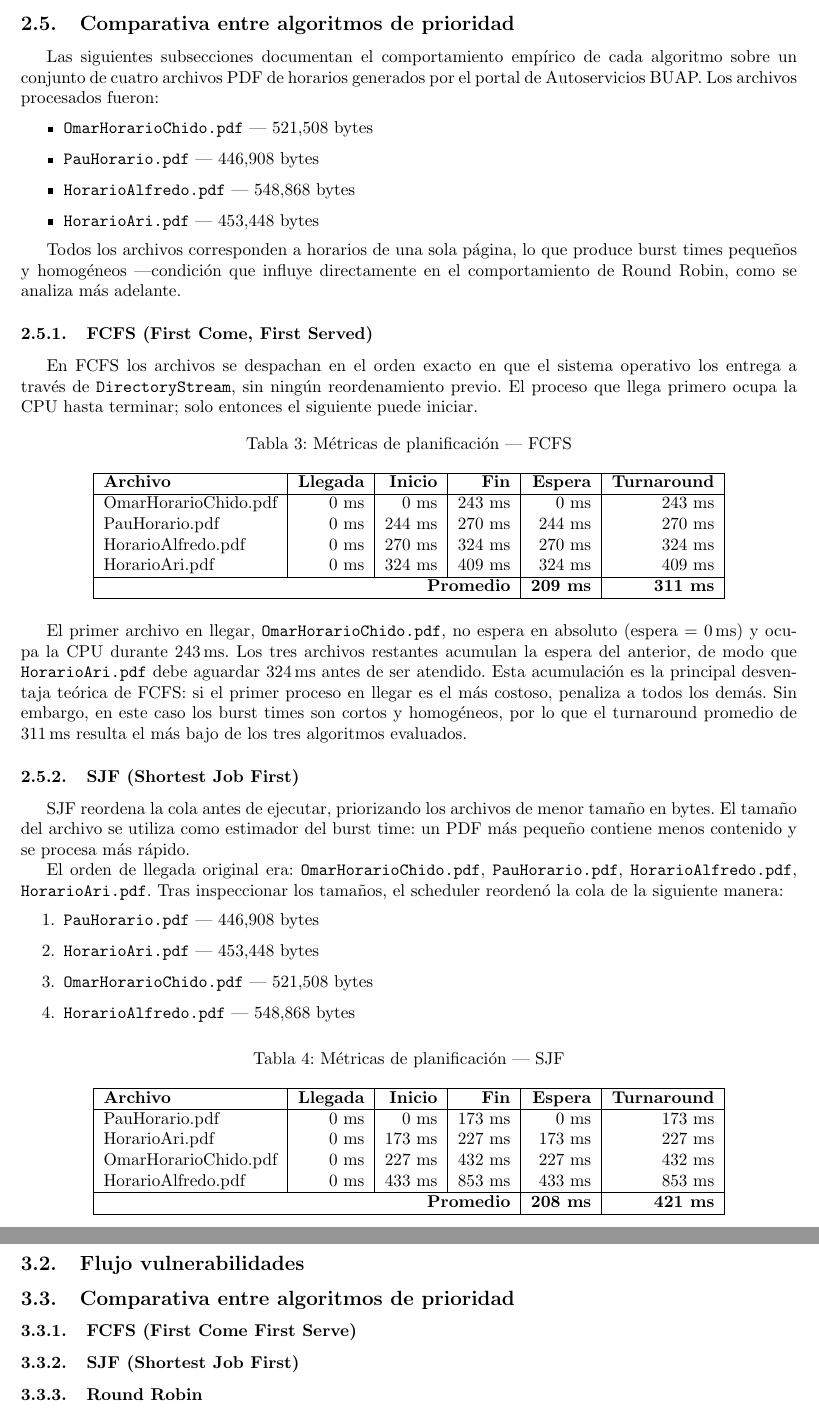
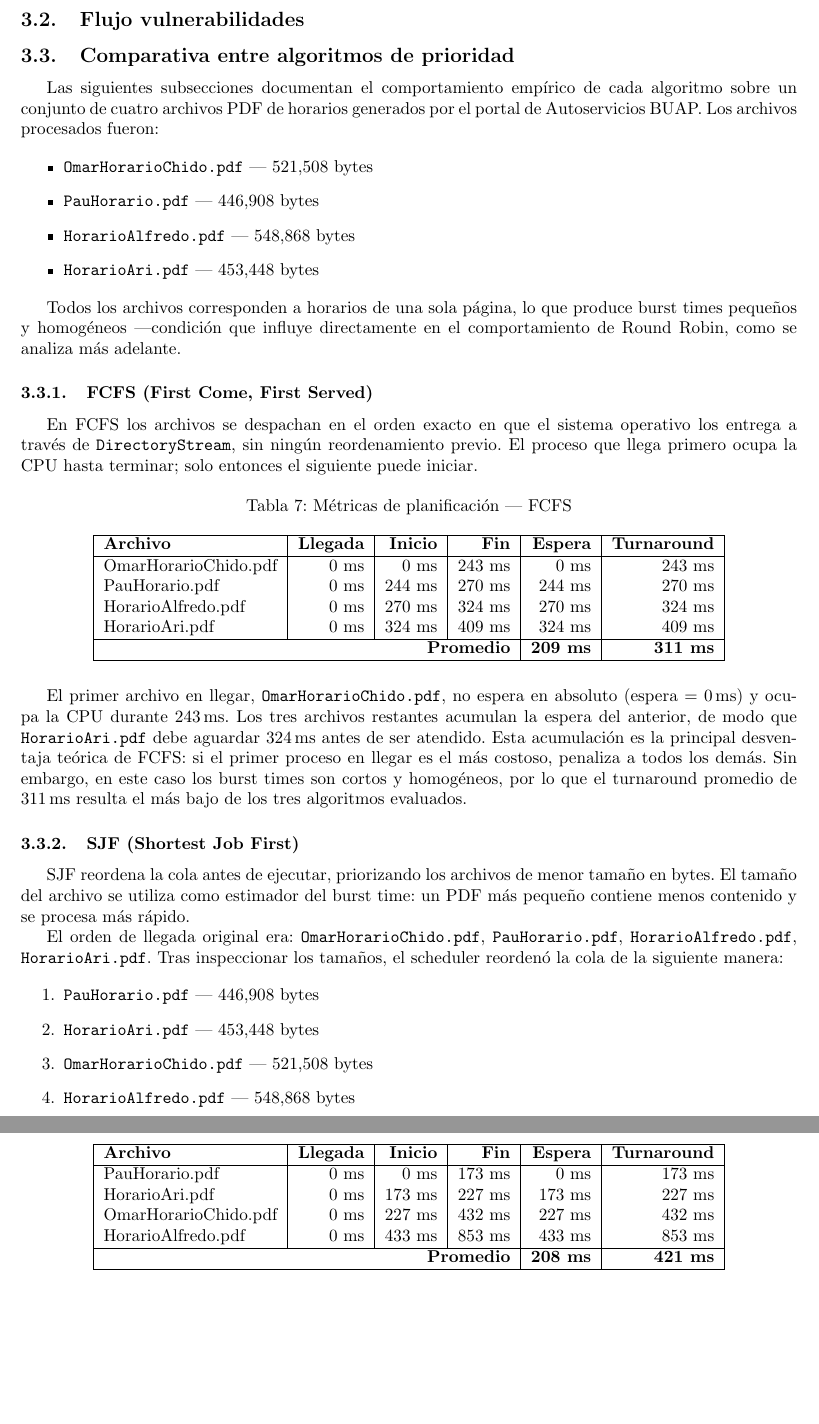
Before and after one commit to Joshirow0/SOII-ProyectoFinal, a LaTeX document (main.tex): two parts of pages 26 and 36 of 36 before the commit and two parts of pages 35 and 36 of 36 after it, joined at a grey line, cut at the place of the change, the shorter picture padded with empty space. Compiled offline with pdfLaTeX.

Commit message:
agorithms comparative subsection moved to test section

```diff
--- a/main.tex
+++ b/main.tex
@@ -76,9 +76,6 @@ así como la integración de los componentes críticos que permiten la operativi
 % Explicación del algoritmo utilizado para la gestión de procesos, como se implementa, etc.
 \input{algoritmos_prioridad.tex}
 
-\subsection{Comparativa entre algoritmos de prioridad}
-\input{comparativa_algoritmos.tex}
-
 \subsection{Seguridad}\label{sec:seguridad}
 Para evidenciar la importancia de las medidas de seguridad integradas en el proyecto,
 se desarrolló una versión alternativa del sistema con vulnerabilidades simuladas de forma
@@ -116,9 +113,7 @@ donde se evidencian comportamientos anómalos o fallos controlados del software.
 % Solo imágenes, sin analisis, solo muestra de los errores y vulnerabilidades
 
 \subsection{Comparativa entre algoritmos de prioridad}
-\subsubsection{FCFS (First Come First Serve)}
-\subsubsection{SJF (Shortest Job First)}
-\subsubsection{Round Robin}
+\input{comparativa_algoritmos.tex}
 
 \section{Análisis de vulnerabilidades}
 % Explicación de las vulnerabilidades encontradas, como se explotaron, etc.
```
